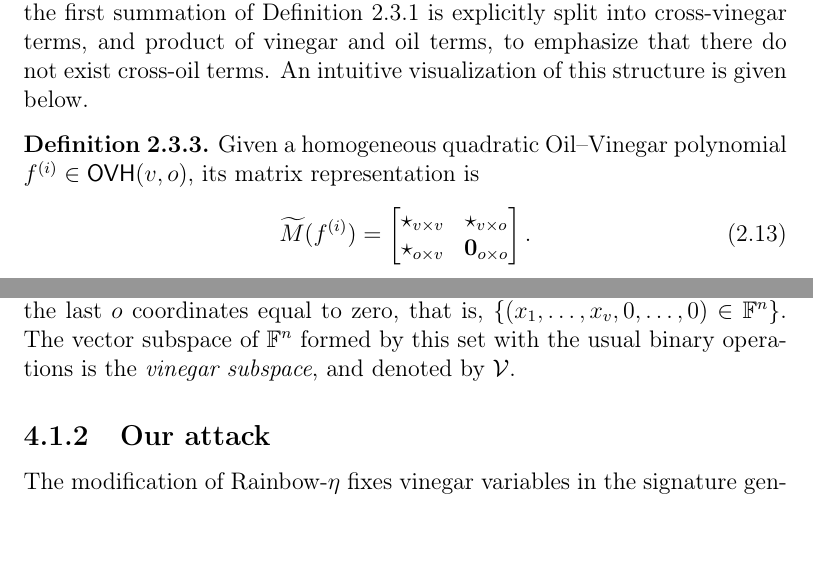
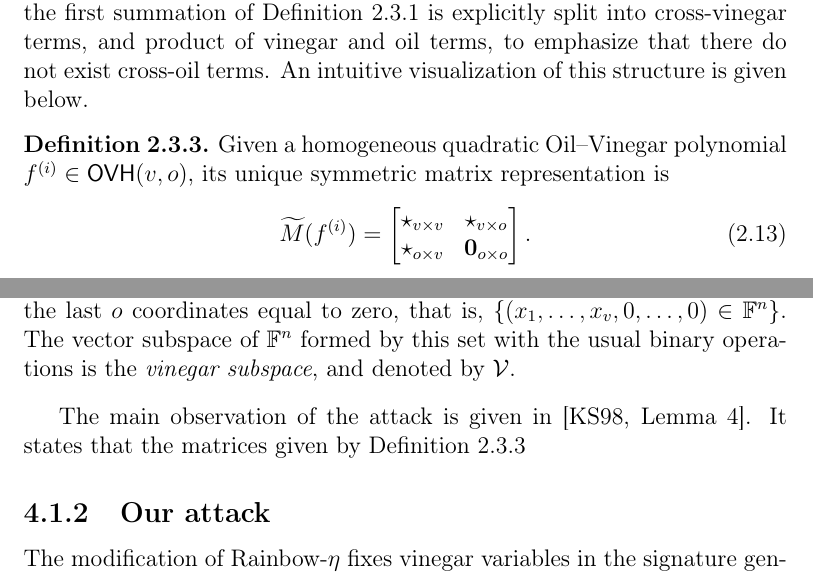
Before and after one commit to zambonin/msc, a LaTeX thesis (main.tex): two parts of pages 24 and 52 of 68, joined at a grey line, cut so that both start at the same text. Compiled offline with pdfLaTeX.

Commit message:
overleaf_to_git: update main.tex from r14594 to r14597

```diff
--- a/main.tex
+++ b/main.tex
@@ -534,8 +534,8 @@ The idea of the original Oil and Vinegar signature scheme is to build the centra
 
 The integers $v$ and $o$ represent the quantity of vinegar and oil variables, respectively. After the substitution of vinegar variables, the resulting system is exactly determined, with $o$ equations and $o$ variables. We remark that the first summation of Definition~\ref{def:oil-vinegar-poly} is explicitly split into cross-vinegar terms, and product of vinegar and oil terms, to emphasize that there do not exist cross-oil terms. An intuitive visualization of this structure is given below.
 
-\begin{definition}
-  Given a homogeneous quadratic Oil--Vinegar polynomial $f^{(i)} \in \mathsf{OVH}(v, o)$, its matrix representation is
+\begin{definition}\label{def:ovh-matrix}
+  Given a homogeneous quadratic Oil--Vinegar polynomial $f^{(i)} \in \mathsf{OVH}(v, o)$, its unique symmetric matrix representation is
   \begin{align}
     \widetilde{M}(f^{(i)}) =
     \begin{bmatrix}
@@ -1298,7 +1298,7 @@ Consider the vector space $\mathbb{F}^{o}$ that denotes all possible messages, a
   Consider the subset of $\mathbb{F}^{n}$ composed of all vectors with the last $o$ coordinates equal to zero, that is, $\{ (x_{1}, \dots, x_{v}, 0, \dots, 0) \in \mathbb{F}^{n} \}$. The vector subspace of $\mathbb{F}^{n}$ formed by this set with the usual binary operations is the \emph{vinegar subspace}, and denoted by $\mathcal{V}$.
 \end{definition}
 
-
+The main observation of the attack is given in~\cite[Lemma~4]{Kipnis:199808}. It states that the matrices given by Definition~\ref{def:ovh-matrix}
 
 \subsection{Our attack}\label{subsec:etaks}
 
```
